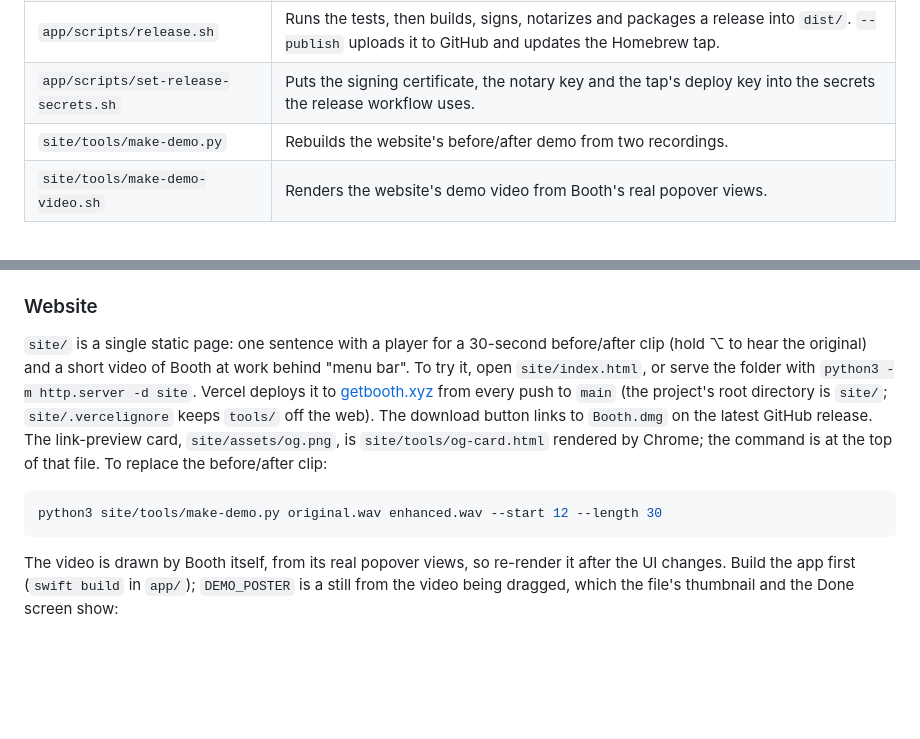
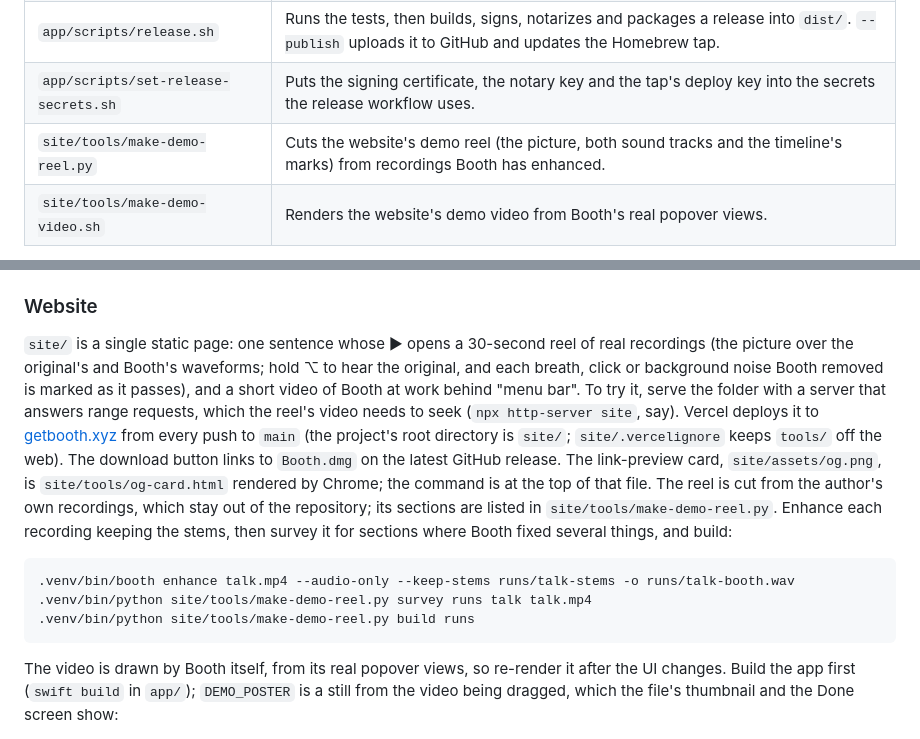
Before and after one commit to shrimbly/booth, a Markdown page: README.md, 2 parts joined by grey strips. Rendered like a GitHub page; blank space fills up the shorter version.

````diff
--- a/README.md
+++ b/README.md
@@ -200,7 +200,7 @@ each step is there, the calibration of the other engines, and the benchmark.
 | `app/scripts/make-dmg.sh` | Packages a built app as `Booth-<version>.dmg`, in the window `packaging/dmg` lays out (dmgbuild, run through uv); `--sign` and `--notarize` sign and notarize the image. |
 | `app/scripts/release.sh` | Runs the tests, then builds, signs, notarizes and packages a release into `dist/`. `--publish` uploads it to GitHub and updates the Homebrew tap. |
 | `app/scripts/set-release-secrets.sh` | Puts the signing certificate, the notary key and the tap's deploy key into the secrets the release workflow uses. |
-| `site/tools/make-demo.py` | Rebuilds the website's before/after demo from two recordings. |
+| `site/tools/make-demo-reel.py` | Cuts the website's demo reel (the picture, both sound tracks and the timeline's marks) from recordings Booth has enhanced. |
 | `site/tools/make-demo-video.sh` | Renders the website's demo video from Booth's real popover views. |
 
 The version comes from `pyproject.toml` (with `__version__` in `src/booth/__init__.py` to
@@ -264,17 +264,23 @@ as a deploy key. Each works on its own, so after renewing the certificate, run j
 
 ### Website
 
-`site/` is a single static page: one sentence with a player for a 30-second before/after clip
-(hold ⌥ to hear the original) and a short video of Booth at work behind "menu bar". To try it,
-open `site/index.html`, or serve the folder with `python3 -m http.server -d site`. Vercel deploys
+`site/` is a single static page: one sentence whose ▶ opens a 30-second reel of real recordings
+(the picture over the original's and Booth's waveforms; hold ⌥ to hear the original, and each
+breath, click or background noise Booth removed is marked as it passes), and a short video of
+Booth at work behind "menu bar". To try it, serve the folder with a server that answers range
+requests, which the reel's video needs to seek (`npx http-server site`, say). Vercel deploys
 it to [getbooth.xyz](https://getbooth.xyz) from every push to `main` (the project's
 root directory is `site/`; `site/.vercelignore` keeps `tools/` off the web). The download button
 links to `Booth.dmg` on the latest GitHub release. The link-preview card, `site/assets/og.png`, is
 `site/tools/og-card.html` rendered by Chrome; the command is at the top of that file.
-To replace the before/after clip:
+The reel is cut from the author's own recordings, which stay out of the repository; its
+sections are listed in `site/tools/make-demo-reel.py`. Enhance each recording keeping the stems,
+then survey it for sections where Booth fixed several things, and build:
 
 ```bash
-python3 site/tools/make-demo.py original.wav enhanced.wav --start 12 --length 30
+.venv/bin/booth enhance talk.mp4 --audio-only --keep-stems runs/talk-stems -o runs/talk-booth.wav
+.venv/bin/python site/tools/make-demo-reel.py survey runs talk talk.mp4
+.venv/bin/python site/tools/make-demo-reel.py build runs
 ```
 
 The video is drawn by Booth itself, from its real popover views, so re-render it after the UI
````
Also changed, not shown: site/assets/og.png, site/media/demo-poster.jpg, site/media/reel-poster.jpg (added), 12 other files.
